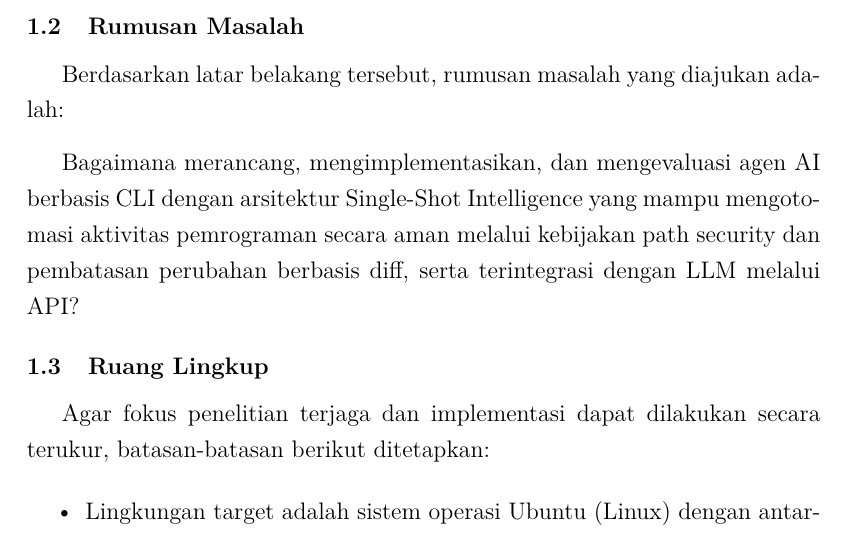
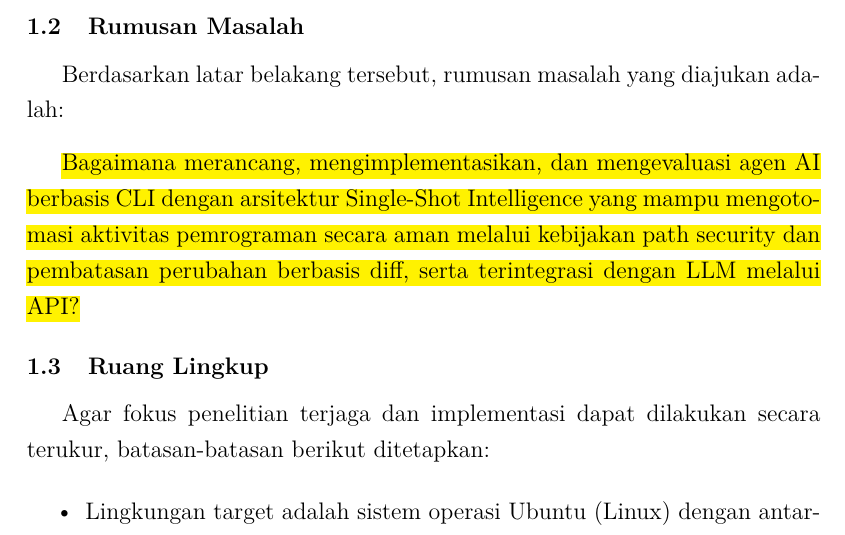
Before and after one commit to gtkrshnaaa/skripsipaicode, a LaTeX thesis (skripsi_latex/main.tex, which reads skripsi_latex/bab1_pendahuluan.tex): part of page 16 of 49, cut so that both start at the same text. Compiled offline with pdfLaTeX.

Commit message:
Highlight one-sentence problem statement in Chapter 1

```diff
--- a/skripsi_latex/bab1_pendahuluan.tex
+++ b/skripsi_latex/bab1_pendahuluan.tex
@@ -15,7 +15,7 @@ Berdasarkan latar belakang tersebut, rumusan masalah yang diajukan adalah:
 
 \vspace{0.3cm}
 
-Bagaimana merancang, mengimplementasikan, dan mengevaluasi agen AI berbasis CLI dengan arsitektur Single-Shot Intelligence yang mampu mengotomasi aktivitas pemrograman secara aman melalui kebijakan path security dan pembatasan perubahan berbasis diff, serta terintegrasi dengan LLM melalui API?
+\hl{Bagaimana merancang, mengimplementasikan, dan mengevaluasi agen AI berbasis CLI dengan arsitektur Single-Shot Intelligence yang mampu mengotomasi aktivitas pemrograman secara aman melalui kebijakan path security dan pembatasan perubahan berbasis diff, serta terintegrasi dengan LLM melalui API?}
 
 
 \section{Ruang Lingkup}
```
